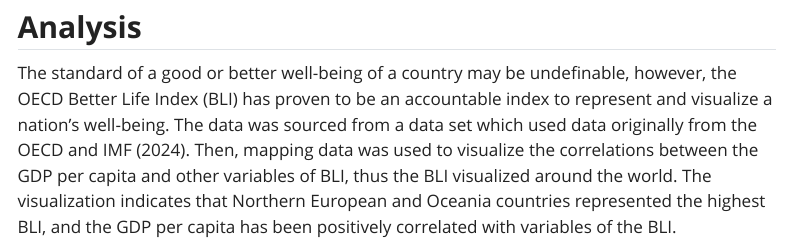
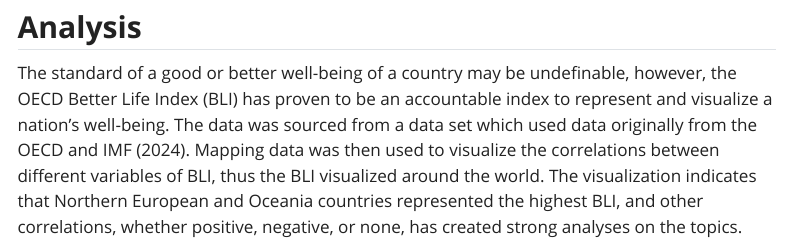
Before and after one commit to tdwseoh/demo-project, a Quarto document (index.qmd): the page in a window 1100 px wide, from 320 px down. Rendered offline with R 4.5, knitr and Pandoc in place of Quarto, with nearby package versions; some code elsewhere in the file could not run offline; menus at the side of the page are left out.

Commit message:
updated summary

```diff
--- a/index.qmd
+++ b/index.qmd
@@ -64,4 +64,4 @@
 
 ## **Analysis**
 
-The standard of a good or better well-being of a country may be undefinable, however, the OECD Better Life Index (BLI) has proven to be an accountable index to represent and visualize a nation’s well-being. The data was sourced from a data set which used data originally from the OECD and IMF (2024). Then, mapping data was used to visualize the correlations between the GDP per capita and other variables of BLI, thus the BLI visualized around the world. The visualization indicates that Northern European and Oceania countries represented the highest BLI, and the GDP per capita has been positively correlated with variables of the BLI.
+The standard of a good or better well-being of a country may be undefinable, however, the OECD Better Life Index (BLI) has proven to be an accountable index to represent and visualize a nation’s well-being. The data was sourced from a data set which used data originally from the OECD and IMF (2024). Mapping data was then used to visualize the correlations between different variables of BLI, thus the BLI visualized around the world. The visualization indicates that Northern European and Oceania countries represented the highest BLI, and other correlations, whether positive, negative, or none, has created strong analyses on the topics.
```
